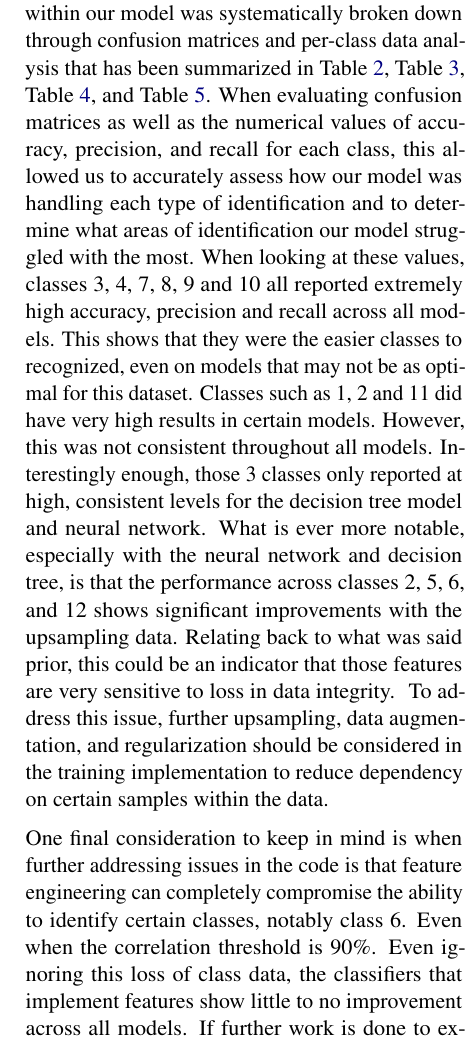
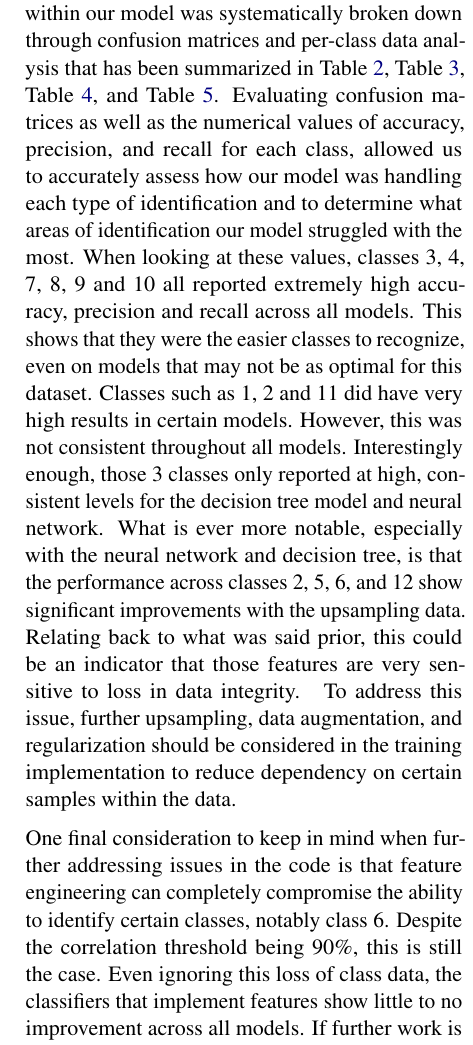
Before and after one commit to dannu444/4al3-IoT-threatdetector, a LaTeX document (LaTeX Documentation/main.tex): part of one column of page 7 of 21, cut so that both start at the same text. Compiled offline with pdfLaTeX.

Commit message:
Small Updates to Wording

```diff
--- a/LaTeX Documentation/main.tex
+++ b/LaTeX Documentation/main.tex
@@ -234,7 +234,7 @@ Upon initial overall assessment, the model does fairly well across all 4 models
 
-While overall accuracy and f-scores were derived to assess effectiveness of the model overall, error within our model was systematically broken down through confusion matrices and per-class data analysis that has been summarized in Table~\ref{tab:table2}, Table~\ref{tab:table3}, Table~\ref{tab:table4}, and Table~\ref{tab:table5}. When evaluating confusion matrices as well as the numerical values of accuracy, precision, and recall for each class, this allowed us to accurately assess how our model was handling each type of identification and to determine what areas of identification our model struggled with the most. When looking at these values, classes 3, 4, 7, 8, 9 and 10 all reported extremely high accuracy, precision and recall across all models. This shows that they were the easier classes to recognized, even on models that may not be as optimal for this dataset. Classes such as 1, 2 and 11 did have very high results in certain models. However, this was not consistent throughout all models. Interestingly enough, those 3 classes only reported at high, consistent levels for the decision tree model and neural network. What is ever more notable, especially with the neural network and decision tree, is that the performance across classes 2, 5, 6, and 12 shows significant improvements with the upsampling data. Relating back to what was said prior, this could be an indicator that those features are very sensitive to loss in data integrity.  To address this issue, further upsampling, data augmentation, and regularization should be considered in the training implementation to reduce dependency on certain samples within the data.
+While overall accuracy and f-scores were derived to assess effectiveness of the model overall, error within our model was systematically broken down through confusion matrices and per-class data analysis that has been summarized in Table~\ref{tab:table2}, Table~\ref{tab:table3}, Table~\ref{tab:table4}, and Table~\ref{tab:table5}. Evaluating confusion matrices as well as the numerical values of accuracy, precision, and recall for each class, allowed us to accurately assess how our model was handling each type of identification and to determine what areas of identification our model struggled with the most. When looking at these values, classes 3, 4, 7, 8, 9 and 10 all reported extremely high accuracy, precision and recall across all models. This shows that they were the easier classes to recognize, even on models that may not be as optimal for this dataset. Classes such as 1, 2 and 11 did have very high results in certain models. However, this was not consistent throughout all models. Interestingly enough, those 3 classes only reported at high, consistent levels for the decision tree model and neural network. What is ever more notable, especially with the neural network and decision tree, is that the performance across classes 2, 5, 6, and 12 show significant improvements with the upsampling data. Relating back to what was said prior, this could be an indicator that those features are very sensitive to loss in data integrity.  To address this issue, further upsampling, data augmentation, and regularization should be considered in the training implementation to reduce dependency on certain samples within the data.
 
-One final consideration to keep in mind is when further addressing issues in the code is that feature engineering can completely compromise the ability to identify certain classes, notably class 6. Even when the correlation threshold is 90\%. Even ignoring this loss of class data, the classifiers that implement features show little to no improvement across all models. If further work is done to experiment with feature removal, the relationship between classes and each feature should be carefully reviewed in the decision to remove a feature since feature comparison has proved inadequate alone.
+One final consideration to keep in mind when further addressing issues in the code is that feature engineering can completely compromise the ability to identify certain classes, notably class 6. Despite the correlation threshold being 90\%, this is still the case. Even ignoring this loss of class data, the classifiers that implement features show little to no improvement across all models. If further work is done to experiment with feature removal, the relationship between classes and each feature should be carefully reviewed in the decision to remove a feature since feature comparison has proved inadequate alone.
 
 \section*{Team Contributions}
 
```
Also changed, not shown: LaTeX Documentation/main.tex (2 more changed lines).
